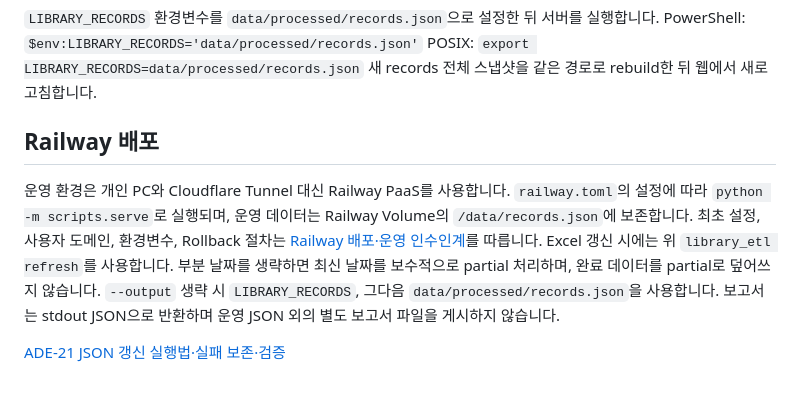
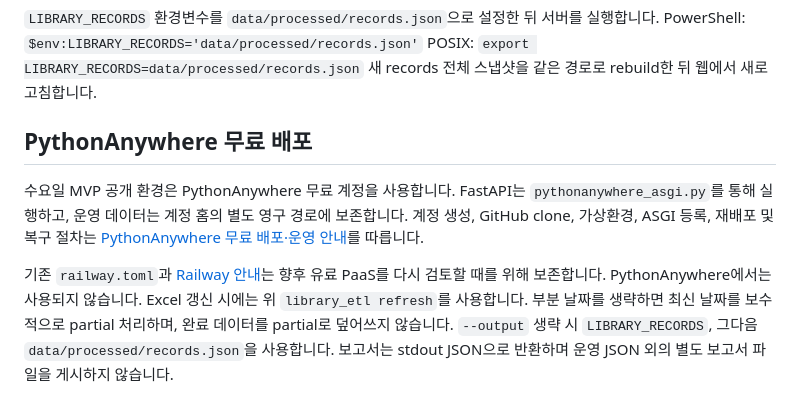
Before and after one commit to kangseok0427/library-congestion-service, a Markdown page: README.md, the part around the change. Rendered like a GitHub page.

Commit message:
feat: add PythonAnywhere free deployment path

```diff
--- a/README.md
+++ b/README.md
@@ -46,12 +46,15 @@ PowerShell: `$env:LIBRARY_RECORDS='data/processed/records.json'`
 POSIX: `export LIBRARY_RECORDS=data/processed/records.json`
 새 records 전체 스냅샷을 같은 경로로 rebuild한 뒤 웹에서 새로고침합니다.
 
-## Railway 배포
+## PythonAnywhere 무료 배포
 
-운영 환경은 개인 PC와 Cloudflare Tunnel 대신 Railway PaaS를 사용합니다.
-`railway.toml`의 설정에 따라 `python -m scripts.serve`로 실행되며, 운영 데이터는
-Railway Volume의 `/data/records.json`에 보존합니다. 최초 설정, 사용자 도메인,
-환경변수, Rollback 절차는 [Railway 배포·운영 인수인계](docs/railway.md)를 따릅니다.
+수요일 MVP 공개 환경은 PythonAnywhere 무료 계정을 사용합니다. FastAPI는
+`pythonanywhere_asgi.py`를 통해 실행하고, 운영 데이터는 계정 홈의 별도 영구 경로에
+보존합니다. 계정 생성, GitHub clone, 가상환경, ASGI 등록, 재배포 및 복구 절차는
+[PythonAnywhere 무료 배포·운영 안내](docs/pythonanywhere.md)를 따릅니다.
+
+기존 `railway.toml`과 [Railway 안내](docs/railway.md)는 향후 유료 PaaS를 다시 검토할
+때를 위해 보존합니다. PythonAnywhere에서는 사용되지 않습니다.
 Excel 갱신 시에는 위 `library_etl refresh`를 사용합니다. 부분 날짜를 생략하면
 최신 날짜를 보수적으로 partial 처리하며, 완료 데이터를 partial로 덮어쓰지 않습니다.
 `--output` 생략 시 `LIBRARY_RECORDS`, 그다음 `data/processed/records.json`을 사용합니다.
```
